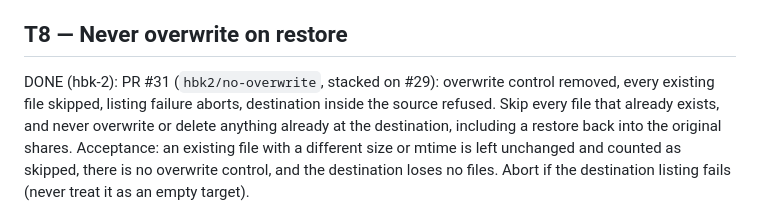
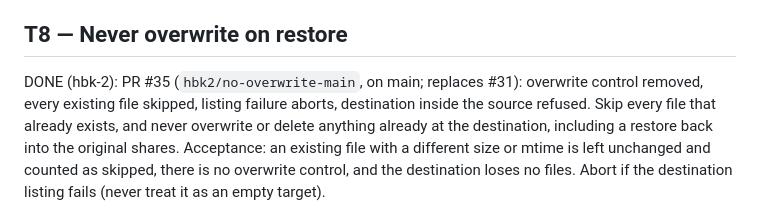
Before and after one commit to Niels-van-Haren-Holding-B-V/callido-restore, a Markdown page: docs/TASKS.md, the part around the change. Drawn GitHub-style.

```diff
--- a/docs/TASKS.md
+++ b/docs/TASKS.md
@@ -67,7 +67,7 @@ Serves the goal: quieter flags and parser tests so someone restoring their own f
 The restore target step lists an existing rclone remote, a share and a folder, or a local path. Add a wizard on that step that explains how to prepare the NAS, then connect the destination: an SMB share, a user and its permissions, or another protocol. The source wizard can already create an SMB remote; this wizard is for the restore destination. Acceptance: from Restore, a user with no destination remote yet can follow the steps to a target the restore job can write, and the text covers an SMB share, a user and its permissions, and another protocol. The destination is a new or empty folder, or the restore skips existing files. The wizard and the restore never overwrite or delete existing NAS data, and they refuse a destination inside the backup source.
 
 ## T8 — Never overwrite on restore
-DONE (hbk-2): PR #31 (`hbk2/no-overwrite`, stacked on #29): overwrite control removed, every existing file skipped, listing failure aborts, destination inside the source refused.
+DONE (hbk-2): PR #35 (`hbk2/no-overwrite-main`, on main; replaces #31): overwrite control removed, every existing file skipped, listing failure aborts, destination inside the source refused.
 Skip every file that already exists, and never overwrite or delete anything already at the destination, including a restore back into the original shares. Acceptance: an existing file with a different size or mtime is left unchanged and counted as skipped, there is no overwrite control, and the destination loses no files. Abort if the destination listing fails (never treat it as an empty target).
 
 ## T10 — Logo (see docs/HANDOVER.md, 2026-10-30 22:20)
```
Also changed, not shown: docs/handovers/2026-10-30-2240-claude-hbk2.md (+6 -0 lines).
